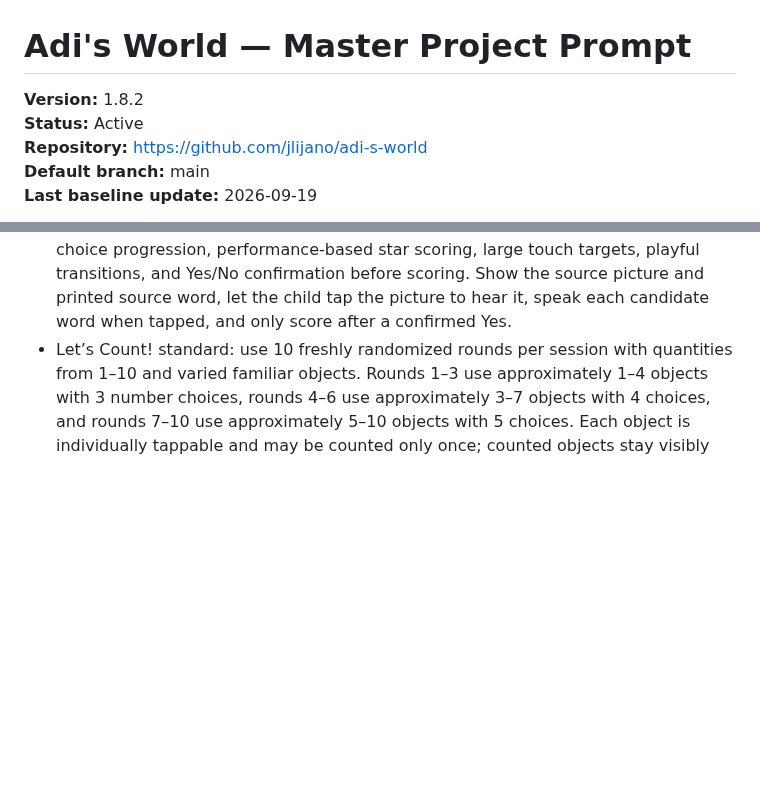
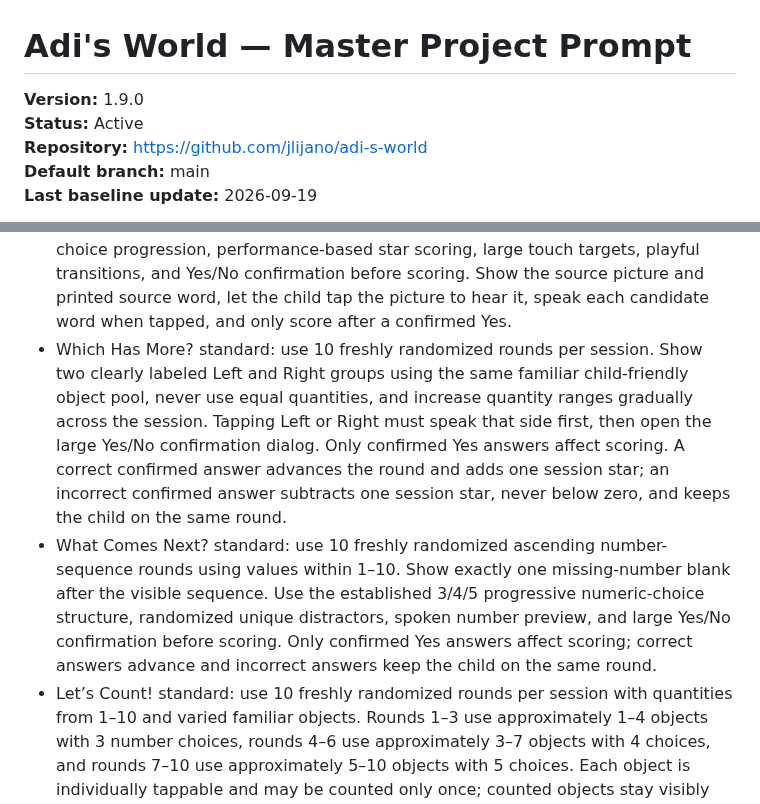
Before and after one commit to jlijano/adi-s-world, a Markdown page: PROJECT_MASTER_PROMPT.md, 2 parts joined by grey strips. Rendered like a GitHub page; blank space fills up the shorter version.

Commit message:
docs: define Number Island game standards v1.9.0

```diff
--- a/PROJECT_MASTER_PROMPT.md
+++ b/PROJECT_MASTER_PROMPT.md
@@ -1,6 +1,6 @@
 # Adi's World — Master Project Prompt
 
-**Version:** 1.8.2
+**Version:** 1.9.0
 **Status:** Active
 **Repository:** https://github.com/jlijano/adi-s-world
 **Default branch:** main
@@ -728,6 +728,8 @@ Current canonical project foundation:
 - Picture Match standard: use the same A–Z word/visual pool, 10 randomized rounds, 3/4/5 choice progression, performance-based star scoring, and playful transitions as First Sound. The child chooses the written word that matches the picture. Tapping the picture must speak the picture name using the app's voice standard without changing the score; do not show the answer spelling beside the picture because the word choices are the learning challenge. When the child taps a written word choice, speak that word first, then show a large Yes/No confirmation dialog asking whether that is the answer they want. Only a confirmed Yes submits the answer and affects scoring; No closes the dialog with no score change so the child can review and choose again.
 - Build the Word standard: use 10 randomized picture-word rounds with words capped at 7 letters. The child taps the picture to hear the target word, then taps scrambled letter tiles in sequence to build it. Tapping a letter tile plays its letter sound. A letter only locks into the next word slot when it is the correct next letter; once locked, it stays in place while the child continues. An incorrect letter never fills a slot and never removes previously locked correct letters. Completing a word adds 1 session star; each incorrect letter attempt removes 1 session star, never below zero. Early rounds use shorter words and later rounds progress toward 5–7 letters. Include a no-penalty reset for the current word.
 - Rhyme Time standard: use 10 randomized rhyme rounds with the established 3/4/5 choice progression, performance-based star scoring, large touch targets, playful transitions, and Yes/No confirmation before scoring. Show the source picture and printed source word, let the child tap the picture to hear it, speak each candidate word when tapped, and only score after a confirmed Yes.
+- Which Has More? standard: use 10 freshly randomized rounds per session. Show two clearly labeled Left and Right groups using the same familiar child-friendly object pool, never use equal quantities, and increase quantity ranges gradually across the session. Tapping Left or Right must speak that side first, then open the large Yes/No confirmation dialog. Only confirmed Yes answers affect scoring. A correct confirmed answer advances the round and adds one session star; an incorrect confirmed answer subtracts one session star, never below zero, and keeps the child on the same round.
+- What Comes Next? standard: use 10 freshly randomized ascending number-sequence rounds using values within 1–10. Show exactly one missing-number blank after the visible sequence. Use the established 3/4/5 progressive numeric-choice structure, randomized unique distractors, spoken number preview, and large Yes/No confirmation before scoring. Only confirmed Yes answers affect scoring; correct answers advance and incorrect answers keep the child on the same round.
 - Let’s Count! standard: use 10 freshly randomized rounds per session with quantities from 1–10 and varied familiar objects. Rounds 1–3 use approximately 1–4 objects with 3 number choices, rounds 4–6 use approximately 3–7 objects with 4 choices, and rounds 7–10 use approximately 5–10 objects with 5 choices. Each object is individually tappable and may be counted only once; counted objects stay visibly marked and speak the next counting number. Include a no-penalty “Count again” reset that clears only counted markers. Tapping a numeric answer speaks the number first, then opens the shared large Yes/No confirmation pattern. Only confirmed Yes answers affect scoring. A confirmed correct answer adds one session star and advances the round; a confirmed incorrect answer removes one session star, never below zero, does not reveal the answer, and keeps the child on the same round with calm encouragement to count again. Distractors must be unique, sensible, and near the target quantity when practical. Preserve visual, audio, text, reduced-motion, phone/tablet, and accessibility support.
 - Master prompt governance: semantic versioning + changelog + Git history
 
```
